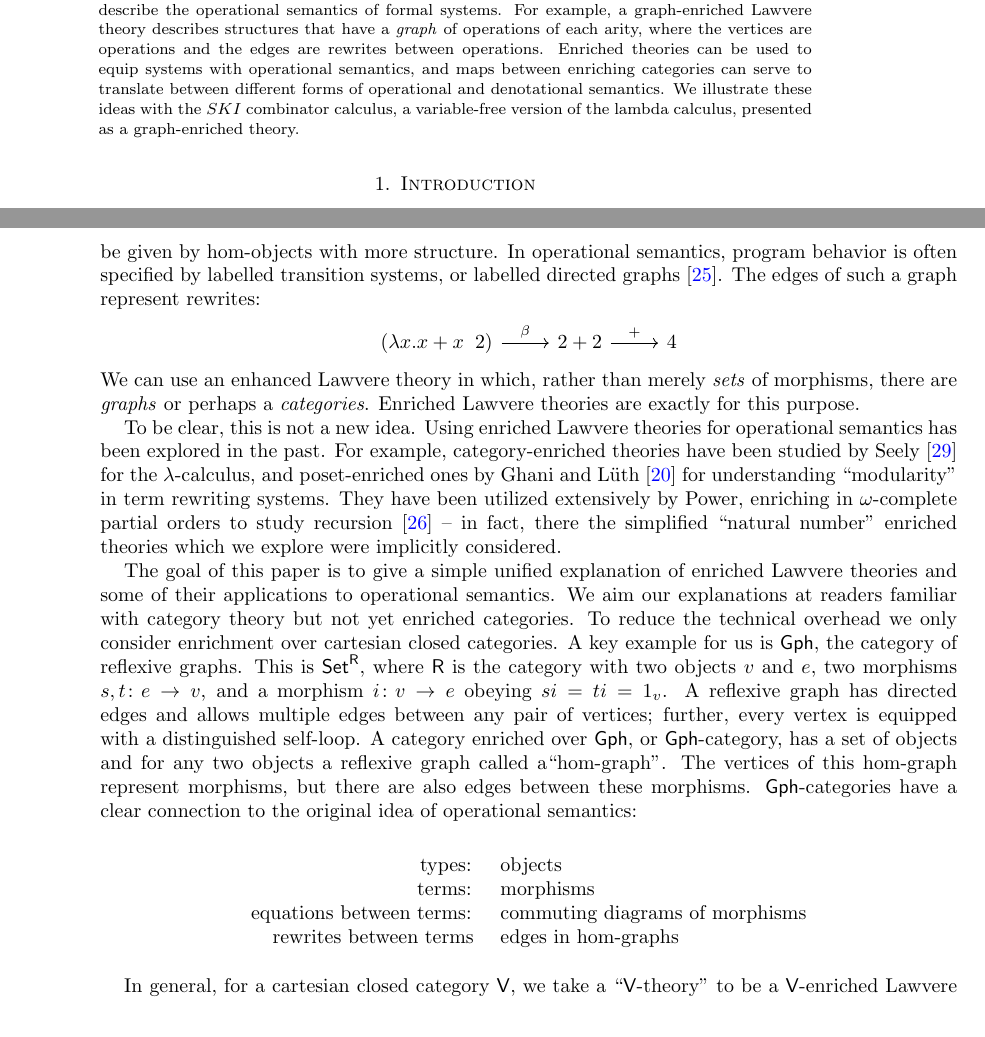
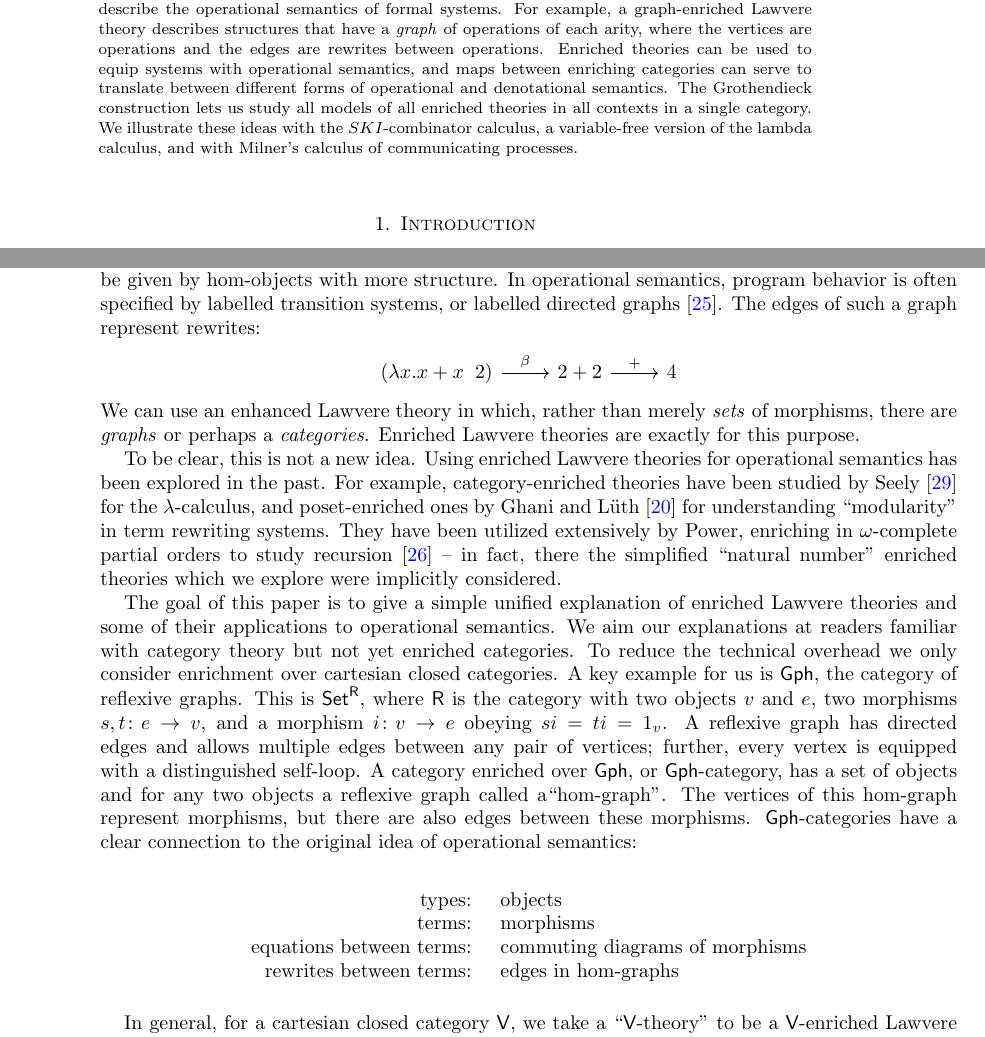
Before and after one commit to cbw124/lawvere, a LaTeX paper (lawvere.tex): two parts of pages 1 and 2 of 28, joined at a grey line, cut so that both start at the same text. Compiled offline with pdfLaTeX.

Commit message:
more fixes

```diff
--- a/lawvere.tex
+++ b/lawvere.tex
@@ -136,7 +136,8 @@ for Operational Semantics \\}
 \end{center}
 
 \begin{abstract}
-Enriched Lawvere theories are a generalization of Lawvere theories that allow us to describe the operational semantics of formal systems.  For example, a graph-enriched Lawvere theory describes structures that have a \emph{graph} of operations of each arity, where the vertices are operations and the edges are rewrites between operations. Enriched theories can be used to equip systems with operational semantics, and maps between enriching categories can serve to translate between different forms of operational and denotational semantics.  We illustrate these ideas with the $SKI$ combinator calculus, a variable-free version of the lambda calculus, presented as a graph-enriched theory.
+Enriched Lawvere theories are a generalization of Lawvere theories that allow us to describe the operational semantics of formal systems.  For example, a graph-enriched Lawvere theory describes structures that have a \emph{graph} of operations of each arity, where the vertices are operations and the edges are rewrites between operations. Enriched theories can be used to equip systems with operational semantics, and maps between enriching categories can serve to translate between different forms of operational and denotational semantics.  The Grothendieck construction lets us study all models of all enriched theories
+in all contexts in a single category.  We illustrate these ideas with the $SKI$-combinator calculus, a variable-free version of the lambda calculus, and with Milner's calculus of communicating processes.
 \end{abstract}
 
 \section{Introduction}
@@ -155,7 +156,7 @@ The goal of this paper is to give a simple unified explanation of enriched Lawve
 \text{types: } & \text{objects }\\
 \text{terms: } & \text{morphisms }\\
 \text{equations between terms: } & \text{commuting diagrams of morphisms}\\
-\text{rewrites between terms } & \text{edges in hom-graphs}\\
+\text{rewrites between terms: } & \text{edges in hom-graphs}\\
 \end{array}\]
 
 \vskip 0.5em
```
Also changed, not shown: lawvere.pdf, lawvere.tex (2 more changed lines), 1 other file.
